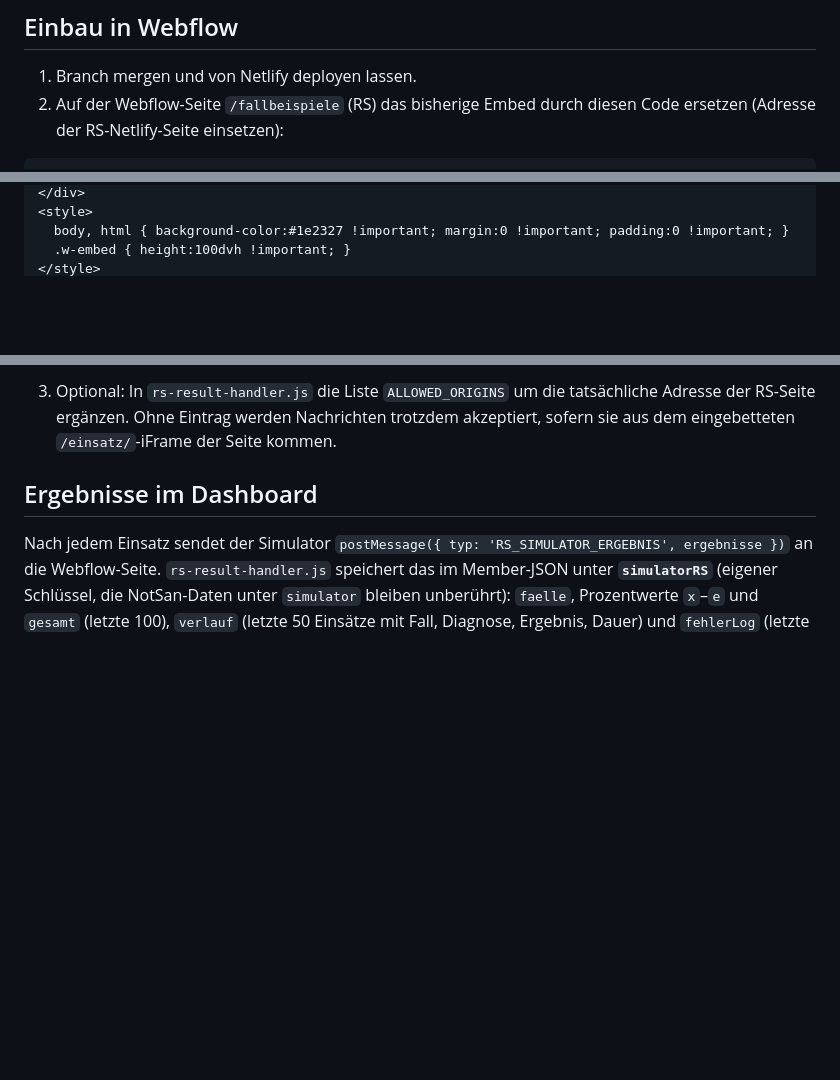
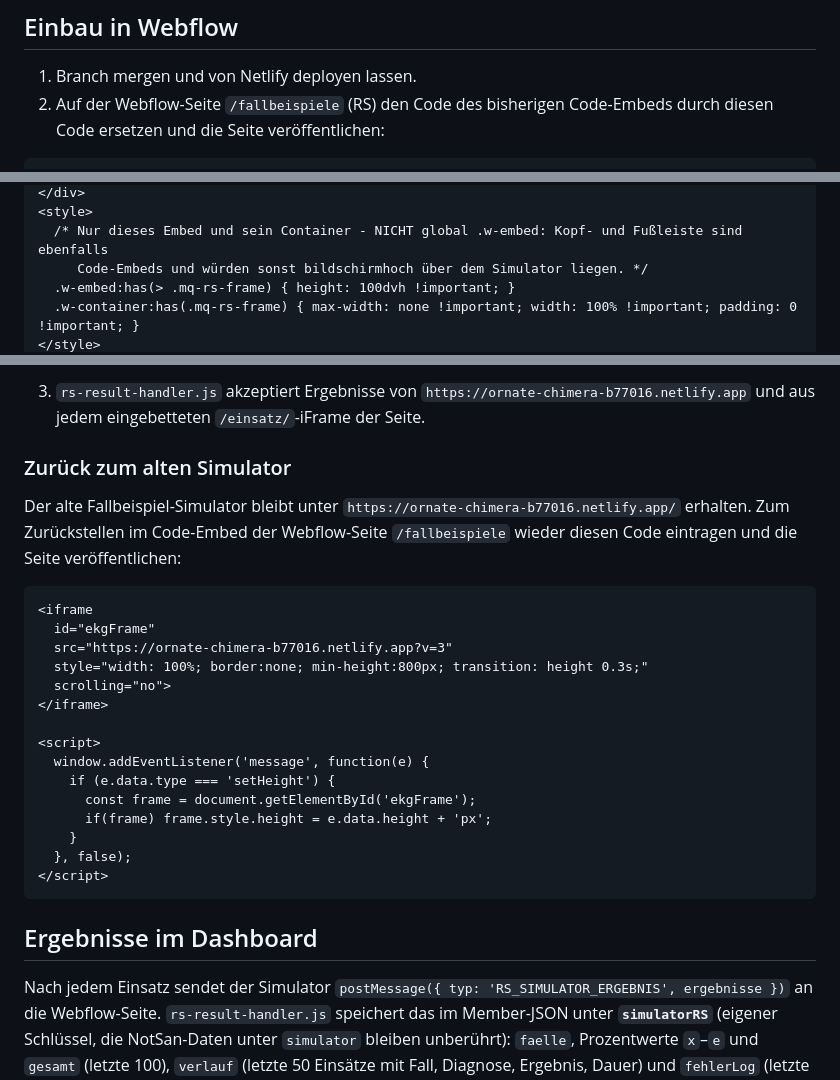
Before and after one commit to MedicIQ25/mediciq-chat, a Markdown page: docs/einsatz-simulator-rs.md, 3 parts joined by grey strips. Drawn GitHub-style; blank space fills up the shorter version.

Commit message:
Doku: echte Netlify-Adresse, sicherer Webflow-Einbau und Rückfall-Code
Der Einbau-Code begrenzt die Bildschirmhöhe jetzt auf das eigene Embed
(nicht global .w-embed), damit Kopf- und Fußleiste den Simulator nicht
überdecken. Der bisherige Embed-Code von /fallbeispiele ist als
Rückfall-Lösung dokumentiert.

Co-Authored-By: Claude Opus 5.5 <noreply@anthropic.com>
Claude-Session: https://claude.ai/code/session_01WamGEf8VPJ8yaMXLGGkxF6

````diff
--- a/docs/einsatz-simulator-rs.md
+++ b/docs/einsatz-simulator-rs.md
@@ -45,7 +45,7 @@ eigene, komprimierte Kopien in `public/einsatz/assets/` (WebP statt PNG: ca. 2 M
 ## Einbau in Webflow
 
 1. Branch mergen und von Netlify deployen lassen.
-2. Auf der Webflow-Seite `/fallbeispiele` (RS) das bisherige Embed durch diesen Code ersetzen
-   (Adresse der RS-Netlify-Seite einsetzen):
+2. Auf der Webflow-Seite `/fallbeispiele` (RS) den Code des bisherigen Code-Embeds durch diesen
+   Code ersetzen und die Seite veröffentlichen:
 
 ```html
@@ -56,5 +56,7 @@ eigene, komprimierte Kopien in `public/einsatz/assets/` (WebP statt PNG: ca. 2 M
 </div>
 <style>
-  body, html { background-color:#1e2327 !important; margin:0 !important; padding:0 !important; }
-  .w-embed { height:100dvh !important; }
+  /* Nur dieses Embed und sein Container - NICHT global .w-embed: Kopf- und Fußleiste sind ebenfalls
+     Code-Embeds und würden sonst bildschirmhoch über dem Simulator liegen. */
+  .w-embed:has(> .mq-rs-frame) { height: 100dvh !important; }
+  .w-container:has(.mq-rs-frame) { max-width: none !important; width: 100% !important; padding: 0 !important; }
 </style>
@@ -62,8 +64,31 @@ eigene, komprimierte Kopien in `public/einsatz/assets/` (WebP statt PNG: ca. 2 M
 ```
 
-3. Optional: In `rs-result-handler.js` die Liste `ALLOWED_ORIGINS` um die tatsächliche Adresse
-   der RS-Seite ergänzen. Ohne Eintrag werden Nachrichten trotzdem akzeptiert, sofern sie aus dem
-   eingebetteten `/einsatz/`-iFrame der Seite kommen.
+3. `rs-result-handler.js` akzeptiert Ergebnisse von `https://ornate-chimera-b77016.netlify.app`
+   und aus jedem eingebetteten `/einsatz/`-iFrame der Seite.
+
+### Zurück zum alten Simulator
+
+Der alte Fallbeispiel-Simulator bleibt unter `https://ornate-chimera-b77016.netlify.app/` erhalten.
+Zum Zurückstellen im Code-Embed der Webflow-Seite `/fallbeispiele` wieder diesen Code eintragen
+und die Seite veröffentlichen:
+
+```html
+<iframe
+  id="ekgFrame"
+  src="https://ornate-chimera-b77016.netlify.app?v=3"
+  style="width: 100%; border:none; min-height:800px; transition: height 0.3s;"
+  scrolling="no">
+</iframe>
+
+<script>
+  window.addEventListener('message', function(e) {
+    if (e.data.type === 'setHeight') {
+      const frame = document.getElementById('ekgFrame');
+      if(frame) frame.style.height = e.data.height + 'px';
+    }
+  }, false);
+</script>
+```
 
 ## Ergebnisse im Dashboard
 
````
Also changed, not shown: other parts of docs/einsatz-simulator-rs.md (+7 -7 lines).
